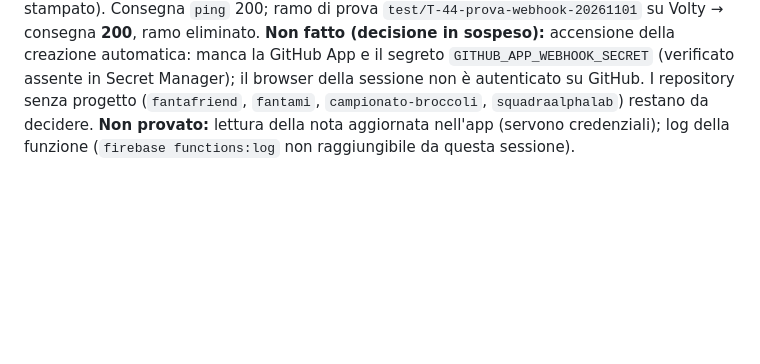
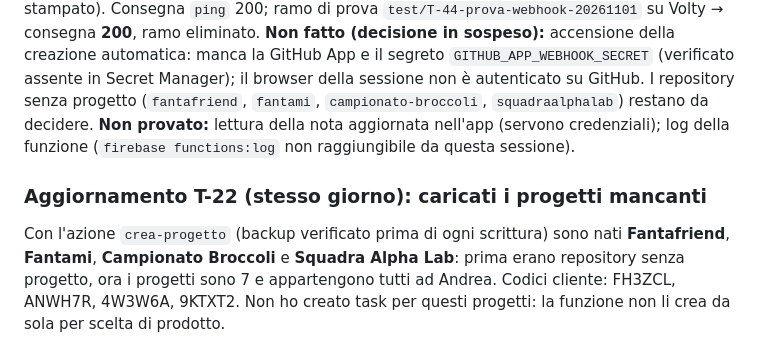
Before and after one commit to sbotz17/avanza, a Markdown page: docs/progetto/diario.md, the part around the change. Rendered like a GitHub page; blank space fills up the shorter version.

Commit message:
T-22: caricati i quattro progetti mancanti (solo aggiunte, backup verificato)

```diff
--- a/docs/progetto/diario.md
+++ b/docs/progetto/diario.md
@@ -238,3 +238,6 @@ D1 creazione solo dalla GitHub App + coerenza del proprietario (`eventProcessor.
 **Fatto:** aggiunti i webhook storici `push`, `pull_request`, `pull_request_review` a `volty-flutter` (706135402) e `commerciali` (706135407) verso `https://us-central1-avanza-b62d7.cloudfunctions.net/githubWebhook`, con il segreto letto da Secret Manager tramite la sessione `firebase` già autenticata (mai stampato). Consegna `ping` 200; ramo di prova `test/T-44-prova-webhook-20261101` su Volty → consegna **200**, ramo eliminato.
 **Non fatto (decisione in sospeso):** accensione della creazione automatica: manca la GitHub App e il segreto `GITHUB_APP_WEBHOOK_SECRET` (verificato assente in Secret Manager); il browser della sessione non è autenticato su GitHub. I repository senza progetto (`fantafriend`, `fantami`, `campionato-broccoli`, `squadraalphalab`) restano da decidere.
 **Non provato:** lettura della nota aggiornata nell'app (servono credenziali); log della funzione (`firebase functions:log` non raggiungibile da questa sessione).
+
+### Aggiornamento T-22 (stesso giorno): caricati i progetti mancanti
+Con l'azione `crea-progetto` (backup verificato prima di ogni scrittura) sono nati **Fantafriend**, **Fantami**, **Campionato Broccoli** e **Squadra Alpha Lab**: prima erano repository senza progetto, ora i progetti sono 7 e appartengono tutti ad Andrea. Codici cliente: FH3ZCL, ANWH7R, 4W3W6A, 9KTXT2. Non ho creato task per questi progetti: la funzione non li crea da sola per scelta di prodotto.
```
Also changed, not shown: docs/progetto/registro-decisioni.md (+1 -1 lines).
